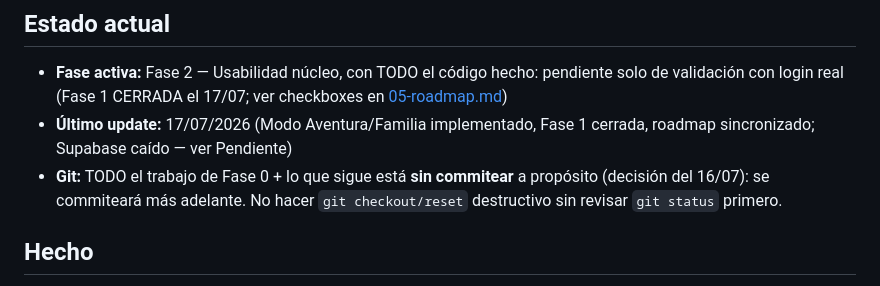
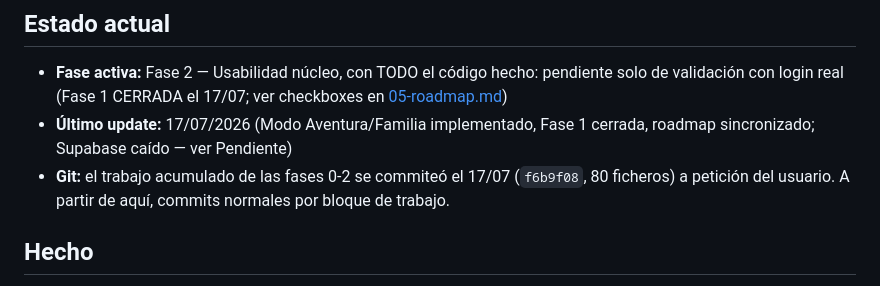
Before and after one commit to genloft/kidia, a Markdown page: docs/mejora/ESTADO.md, the part around the change. Rendered like a GitHub page.

Commit message:
ESTADO: registra el commit del trabajo acumulado de fases 0-2
Co-Authored-By: Claude Fable 5 <noreply@anthropic.com>

```diff
--- a/docs/mejora/ESTADO.md
+++ b/docs/mejora/ESTADO.md
@@ -11,9 +11,9 @@
   ver checkboxes en [05-roadmap.md](05-roadmap.md))
 - **Último update:** 17/07/2026 (Modo Aventura/Familia implementado, Fase 1
   cerrada, roadmap sincronizado; Supabase caído — ver Pendiente)
-- **Git:** TODO el trabajo de Fase 0 + lo que sigue está **sin commitear** a
-  propósito (decisión del 16/07): se commiteará más adelante. No hacer `git
-  checkout/reset` destructivo sin revisar `git status` primero.
+- **Git:** el trabajo acumulado de las fases 0-2 se commiteó el 17/07
+  (`f6b9f08`, 80 ficheros) a petición del usuario. A partir de aquí,
+  commits normales por bloque de trabajo.
 
 ## Hecho
 
```
